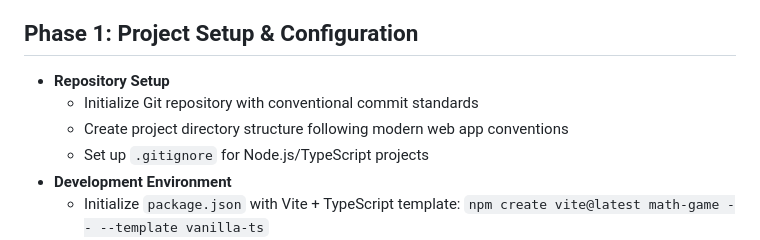
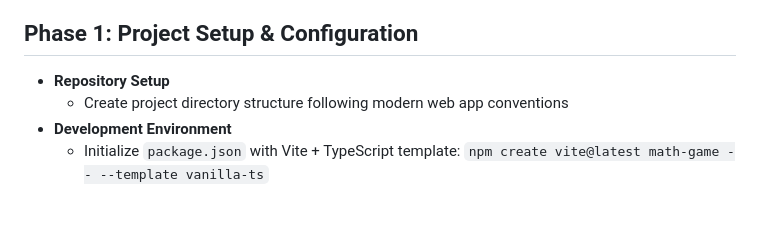
Before and after one commit to david0178418/math-game, a Markdown page: project-plan.md, the part around the change. GitHub-like rendering; blank space fills up the shorter version.

Commit message:
Remove completed step

```diff
--- a/project-plan.md
+++ b/project-plan.md
@@ -59,9 +59,7 @@
 
 ## Phase 1: Project Setup & Configuration
 - **Repository Setup**
-	- Initialize Git repository with conventional commit standards
 	- Create project directory structure following modern web app conventions
-	- Set up `.gitignore` for Node.js/TypeScript projects
 - **Development Environment**
 	- Initialize `package.json` with Vite + TypeScript template: `npm create vite@latest math-game -- --template vanilla-ts`
 	- Configure TypeScript with strict settings in `tsconfig.json`
```
